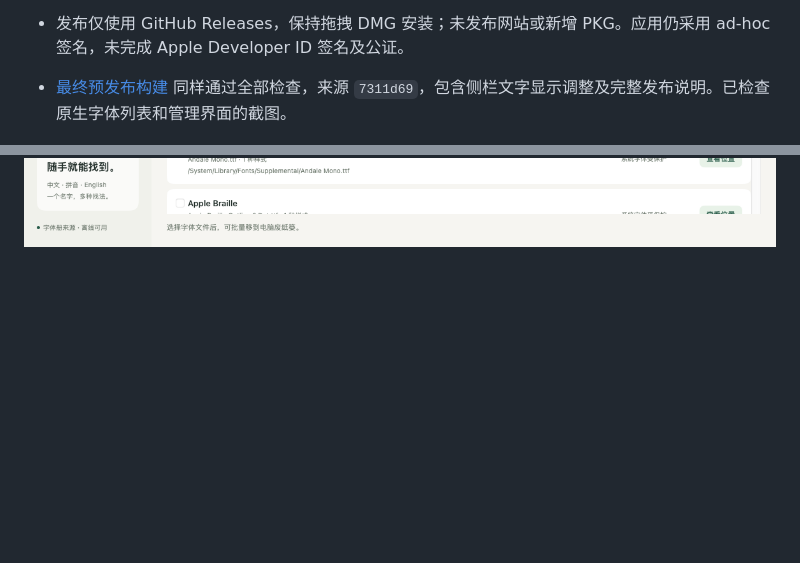
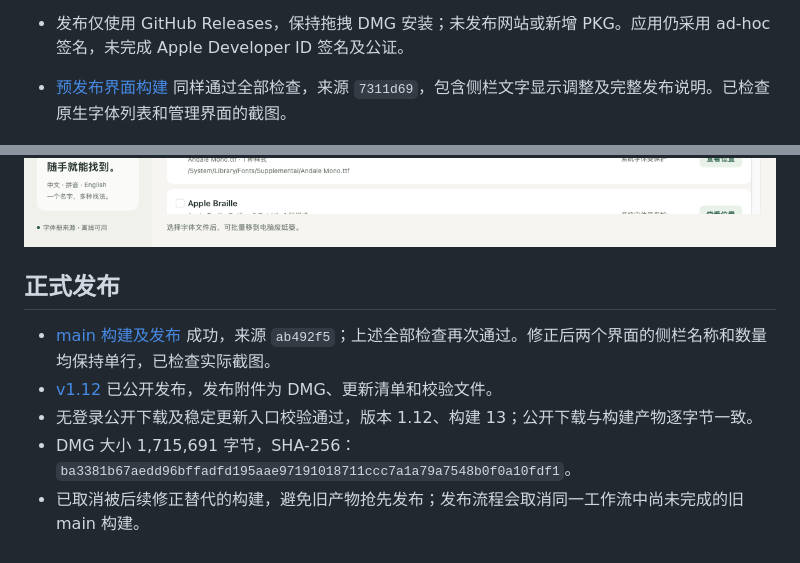
Before and after one commit to sudazz777/ZiTiJianSuo, a Markdown page: documentation/v1.12-validation.md, 2 parts joined by grey strips. Rendered like a GitHub page; pictures changed too: documentation/assets/font-management-preview.png; blank space fills up the shorter version.

Commit message:
Verify published v1.12 download and final native screenshots

```diff
--- a/documentation/v1.12-validation.md
+++ b/documentation/v1.12-validation.md
@@ -12,6 +12,14 @@
 - DMG 挂载、Finder 布局、Applications 快捷方式、复制到 `/Applications` 后的完整文件与代码签名均验证通过；包含 arm64 和 x86_64。实际运行环境为 macOS 14 Apple 芯片，未在 Intel 实机或所有部署版本上运行。
 - 发布仅使用 GitHub Releases，保持拖拽 DMG 安装；未发布网站或新增 PKG。应用仍采用 ad-hoc 签名，未完成 Apple Developer ID 签名及公证。
 
-- [最终预发布构建](https://github.com/sudazz777/ZiTiJianSuo/actions/runs/41772712227) 同样通过全部检查，来源 `7311d69`，包含侧栏文字显示调整及完整发布说明。已检查原生字体列表和管理界面的截图。
+- [预发布界面构建](https://github.com/sudazz777/ZiTiJianSuo/actions/runs/41772712227) 同样通过全部检查，来源 `7311d69`，包含侧栏文字显示调整及完整发布说明。已检查原生字体列表和管理界面的截图。
 
 ![本地字体管理](assets/font-management-preview.png)
+
+## 正式发布
+
+- [main 构建及发布](https://github.com/sudazz777/ZiTiJianSuo/actions/runs/41773109687) 成功，来源 `ab492f5`；上述全部检查再次通过。修正后两个界面的侧栏名称和数量均保持单行，已检查实际截图。
+- [v1.12](https://github.com/sudazz777/ZiTiJianSuo/releases/tag/v1.12) 已公开发布，发布附件为 DMG、更新清单和校验文件。
+- 无登录公开下载及稳定更新入口校验通过，版本 1.12、构建 13；公开下载与构建产物逐字节一致。
+- DMG 大小 1,715,691 字节，SHA-256：`ba3381b67aedd96bffadfd195aae97191018711ccc7a1a79a7548b0f0a10fdf1`。
+- 已取消被后续修正替代的构建，避免旧产物抢先发布；发布流程会取消同一工作流中尚未完成的旧 main 构建。
```
Also changed, not shown: documentation/assets/app-preview.png.
